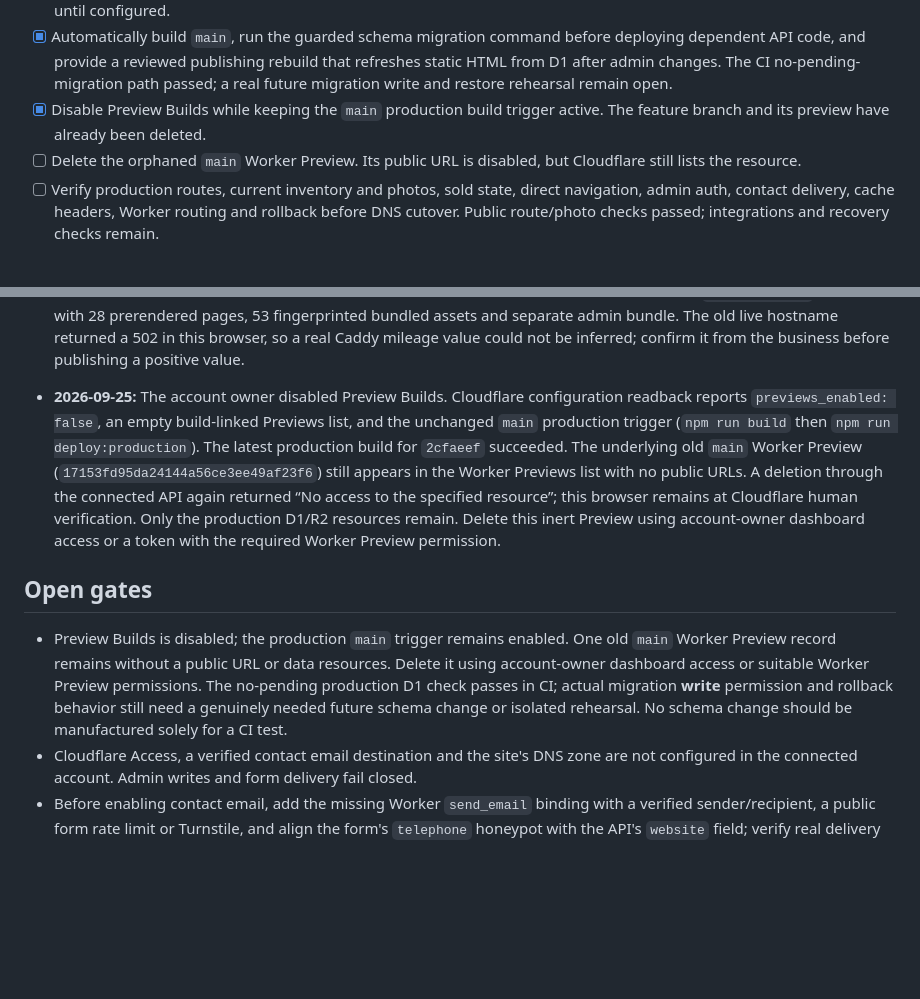
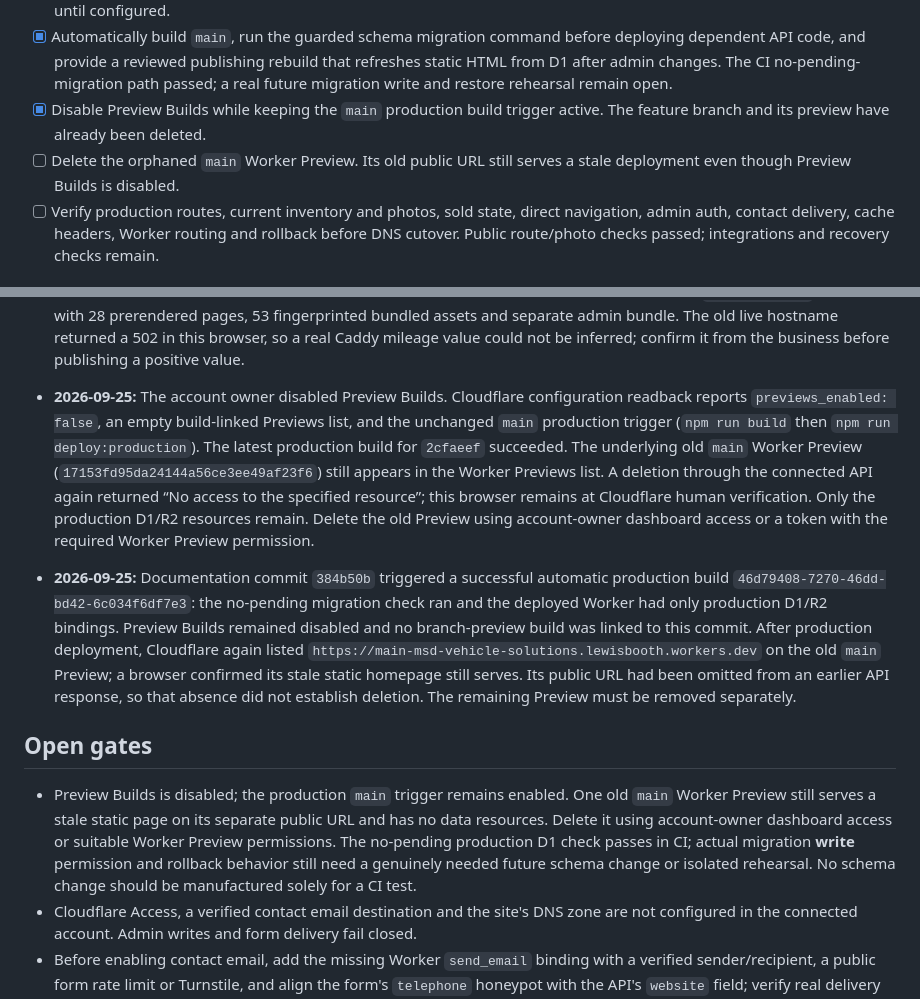
Before and after one commit to lewisbooth/msd-vehicle-solutions, a Markdown page: MIGRATION_PLAN.md, 2 parts joined by grey strips. Rendered like a GitHub page; blank space fills up the shorter version.

```diff
--- a/MIGRATION_PLAN.md
+++ b/MIGRATION_PLAN.md
@@ -17,7 +17,7 @@ This is the tracked implementation record for moving Moorland Self Drive from Ex
 - [ ] Protect admin APIs using Cloudflare Access JWT, and configure verified contact email delivery. Integrations fail closed until configured.
 - [x] Automatically build `main`, run the guarded schema migration command before deploying dependent API code, and provide a reviewed publishing rebuild that refreshes static HTML from D1 after admin changes. The CI no-pending-migration path passed; a real future migration write and restore rehearsal remain open.
 - [x] Disable Preview Builds while keeping the `main` production build trigger active. The feature branch and its preview have already been deleted.
-- [ ] Delete the orphaned `main` Worker Preview. Its public URL is disabled, but Cloudflare still lists the resource.
+- [ ] Delete the orphaned `main` Worker Preview. Its old public URL still serves a stale deployment even though Preview Builds is disabled.
 - [ ] Verify production routes, current inventory and photos, sold state, direct navigation, admin auth, contact delivery, cache headers, Worker routing and rollback before DNS cutover. Public route/photo checks passed; integrations and recovery checks remain.
 
 ## Architecture decisions
@@ -135,11 +135,12 @@ Public [DNS lookup](https://www.who.is/dns/moorlandselfdrive.co.uk) on 2026-09-2
 - **2026-09-25:** Read-only Cloudflare inventory showed just one remaining Worker Preview (`main`, ID `17153fd95da24144a56ce3ee49af23f6`), with `auto_build: true`; the feature Preview auto-deleted with its GitHub branch. Preview R2 listed exactly the 30 live-only manifest keys and sizes. Disabled preview `r2.dev` public access, deleted all 30 keys, verified the bucket empty, deleted the preview bucket, then deleted D1 `msd-vehicle-solutions-preview` (`6fbcf901-917e-4b08-bf8e-73085da3e30d`). Wrangler and the connected API both rejected deletion of the remaining `main` Preview with “No access to the specified resource.” Preview Builds remains enabled; the connected API cannot disable it with this account-scoped data token, and dashboard access from this environment is stopped by human verification. The account owner must disable Preview Builds and delete the one remaining `main` Preview.
 - **2026-09-25:** Progress commit `11f5bf9` updated this plan and README on `main`; Cloudflare production build `9a309fd9-23be-4e49-b784-27e884afa677` succeeded with production D1/R2 bindings and a no-pending migration check. The old `main` Preview also attempted an automatic build on the same push and failed because its deploy script no longer exists. Read-only resource inventory now lists only the production D1 and R2, plus the old Worker Preview. Production D1 readback after teardown: 15 live vehicles, 15 image pairs, 2 sold, 0 enquiries. A browser retest loaded home, hydrated all eight sales cards, decoded the Citan detail's 1000×750 production R2 photo, and confirmed the admin UI fails closed. Direct API response headers remain inaccessible from this browser.
 - **2026-09-25:** The production admin gate still referred to previews and the Caddy hire detail displayed `0 miles` from a placeholder value. Removed the preview-only admin copy and hid a zero mileage value from public details while keeping positive recorded mileage visible; fixed outdated snapshot provenance notes. Local `npm run build` passed with 28 prerendered pages, 53 fingerprinted bundled assets and separate admin bundle. The old live hostname returned a 502 in this browser, so a real Caddy mileage value could not be inferred; confirm it from the business before publishing a positive value.
-- **2026-09-25:** The account owner disabled Preview Builds. Cloudflare configuration readback reports `previews_enabled: false`, an empty build-linked Previews list, and the unchanged `main` production trigger (`npm run build` then `npm run deploy:production`). The latest production build for `2cfaeef` succeeded. The underlying old `main` Worker Preview (`17153fd95da24144a56ce3ee49af23f6`) still appears in the Worker Previews list with no public URLs. A deletion through the connected API again returned “No access to the specified resource”; this browser remains at Cloudflare human verification. Only the production D1/R2 resources remain. Delete this inert Preview using account-owner dashboard access or a token with the required Worker Preview permission.
+- **2026-09-25:** The account owner disabled Preview Builds. Cloudflare configuration readback reports `previews_enabled: false`, an empty build-linked Previews list, and the unchanged `main` production trigger (`npm run build` then `npm run deploy:production`). The latest production build for `2cfaeef` succeeded. The underlying old `main` Worker Preview (`17153fd95da24144a56ce3ee49af23f6`) still appears in the Worker Previews list. A deletion through the connected API again returned “No access to the specified resource”; this browser remains at Cloudflare human verification. Only the production D1/R2 resources remain. Delete the old Preview using account-owner dashboard access or a token with the required Worker Preview permission.
+- **2026-09-25:** Documentation commit `384b50b` triggered a successful automatic production build `46d79408-7270-46dd-bd42-6c034f6df7e3`: the no-pending migration check ran and the deployed Worker had only production D1/R2 bindings. Preview Builds remained disabled and no branch-preview build was linked to this commit. After production deployment, Cloudflare again listed `https://main-msd-vehicle-solutions.lewisbooth.workers.dev` on the old `main` Preview; a browser confirmed its stale static homepage still serves. Its public URL had been omitted from an earlier API response, so that absence did not establish deletion. The remaining Preview must be removed separately.
 
 ## Open gates
 
-- Preview Builds is disabled; the production `main` trigger remains enabled. One old `main` Worker Preview record remains without a public URL or data resources. Delete it using account-owner dashboard access or suitable Worker Preview permissions. The no-pending production D1 check passes in CI; actual migration **write** permission and rollback behavior still need a genuinely needed future schema change or isolated rehearsal. No schema change should be manufactured solely for a CI test.
+- Preview Builds is disabled; the production `main` trigger remains enabled. One old `main` Worker Preview still serves a stale static page on its separate public URL and has no data resources. Delete it using account-owner dashboard access or suitable Worker Preview permissions. The no-pending production D1 check passes in CI; actual migration **write** permission and rollback behavior still need a genuinely needed future schema change or isolated rehearsal. No schema change should be manufactured solely for a CI test.
 - Cloudflare Access, a verified contact email destination and the site's DNS zone are not configured in the connected account. Admin writes and form delivery fail closed.
 - Before enabling contact email, add the missing Worker `send_email` binding with a verified sender/recipient, a public form rate limit or Turnstile, and align the form's `telephone` honeypot with the API's `website` field; verify real delivery and the phone fallback. Current email binding remains absent, so submissions are rejected.
 - DNS delegation currently points to Google nameservers, while `www` points at Squarespace and Google Workspace handles MX/SPF. Obtain the authoritative DNS export and preserve every mail/verification record before migrating the domain; test host/scheme redirects when routing through Cloudflare.
```
Also changed, not shown: README.md (+3 -3 lines).
